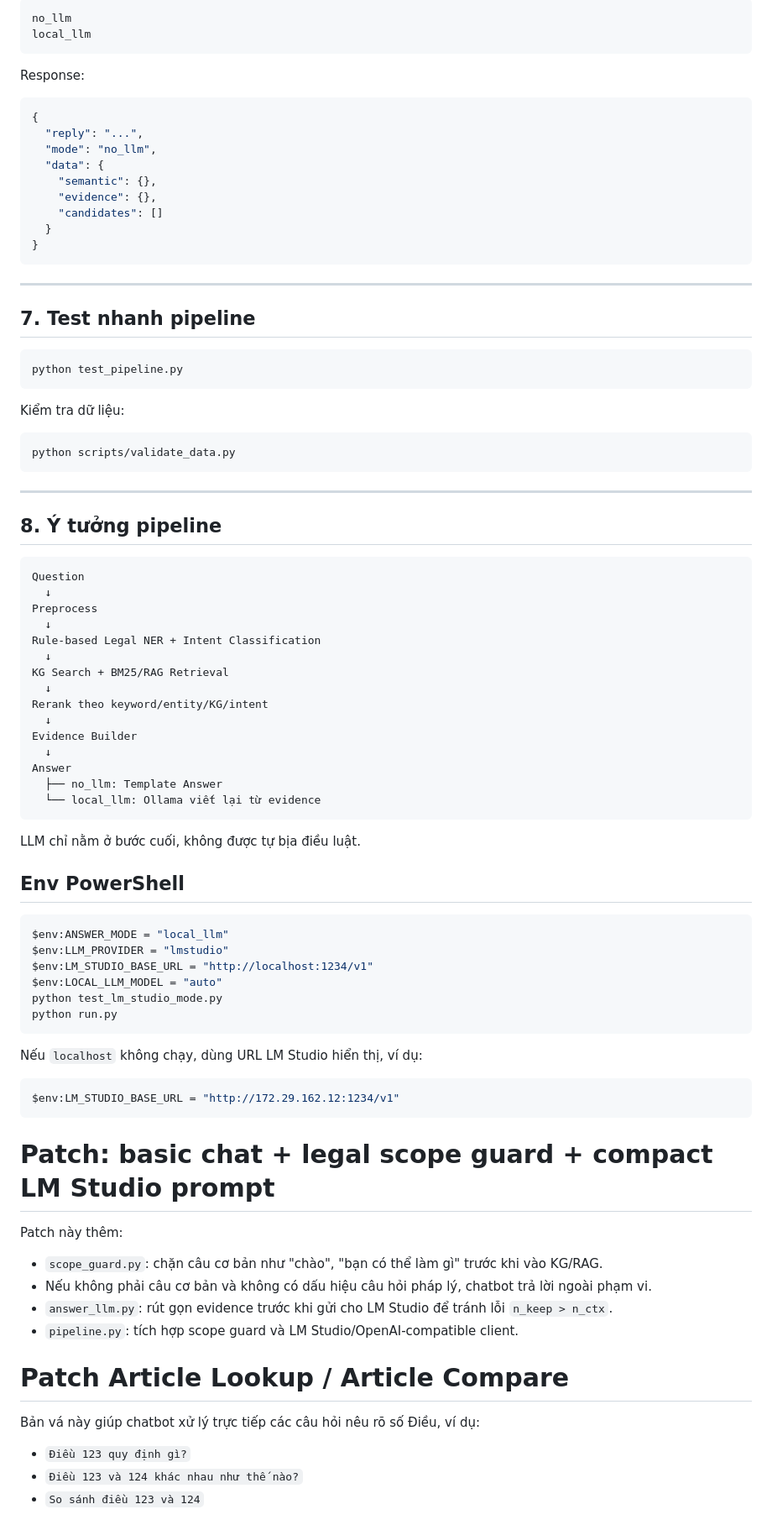
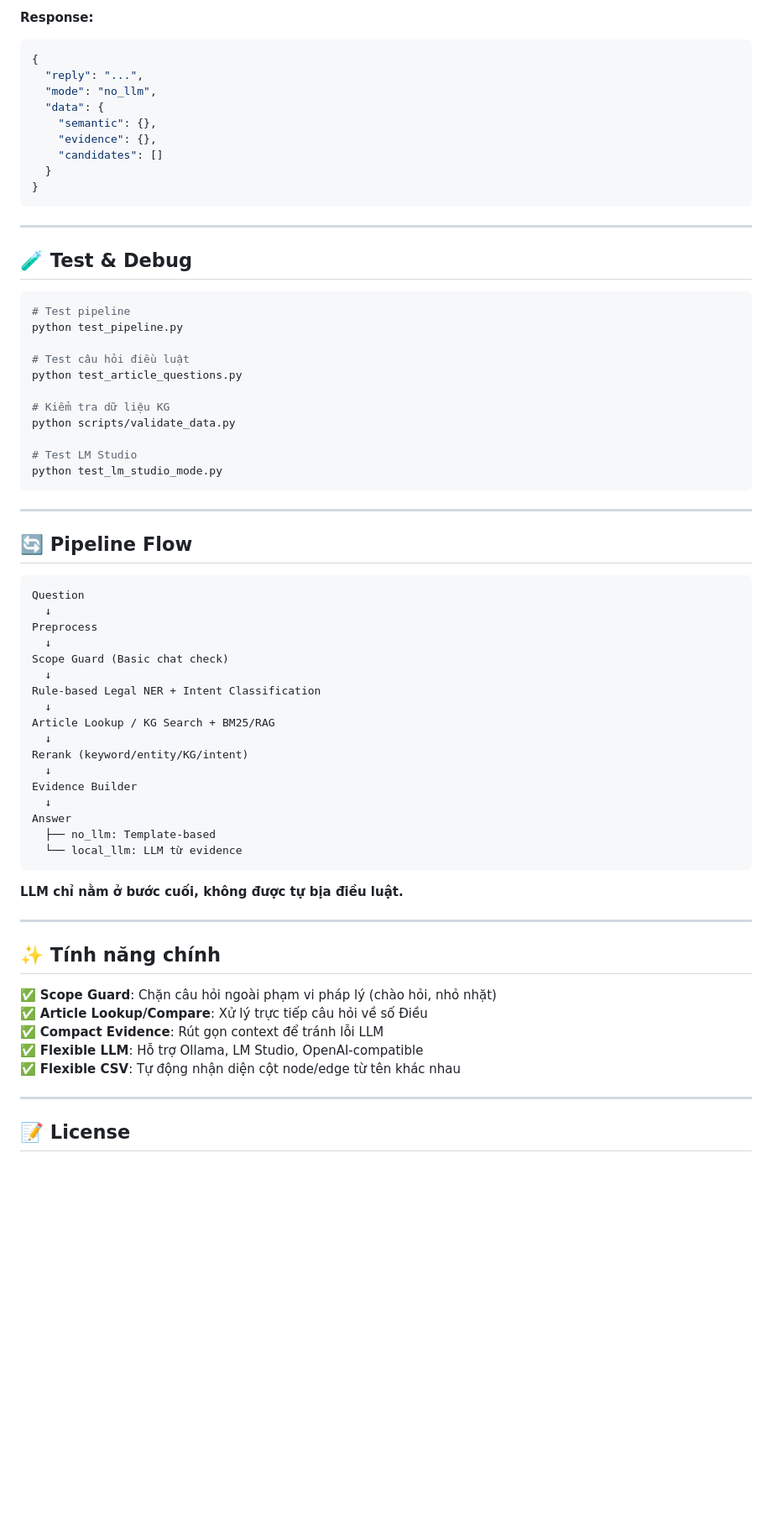
Before and after one commit to diephoangngocc/law_chat_bot, a Markdown page: README.md, the part around one of its changes. Shown at 84% size. GitHub-like rendering; blank space fills up the shorter version.

````diff
--- a/README.md
+++ b/README.md
@@ -183,11 +175,5 @@ Request:
 
-```text
-no_llm
-local_llm
-```
-
-Response:
-
+**Response:**
 ```json
 {
   "reply": "...",
@@ -202,73 +188,59 @@ Response:
 
 ---
 
-## 7. Test nhanh pipeline
+## 🧪 Test & Debug
 
 ```bash
+# Test pipeline
 python test_pipeline.py
-```
 
-Kiểm tra dữ liệu:
+# Test câu hỏi điều luật
+python test_article_questions.py
 
-```bash
+# Kiểm tra dữ liệu KG
 python scripts/validate_data.py
+
+# Test LM Studio
+python test_lm_studio_mode.py
 ```
 
 ---
 
-## 8. Ý tưởng pipeline
+## 🔄 Pipeline Flow
 
-```text
+```
 Question
   ↓
 Preprocess
   ↓
+Scope Guard (Basic chat check)
+  ↓
 Rule-based Legal NER + Intent Classification
   ↓
-KG Search + BM25/RAG Retrieval
+Article Lookup / KG Search + BM25/RAG
   ↓
-Rerank theo keyword/entity/KG/intent
+Rerank (keyword/entity/KG/intent)
   ↓
 Evidence Builder
   ↓
 Answer
-  ├── no_llm: Template Answer
-  └── local_llm: Ollama viết lại từ evidence
+  ├── no_llm: Template-based
+  └── local_llm: LLM từ evidence
 ```
 
-LLM chỉ nằm ở bước cuối, không được tự bịa điều luật.
+**LLM chỉ nằm ở bước cuối, không được tự bịa điều luật.**
 
-## Env PowerShell
+---
 
-```powershell
-$env:ANSWER_MODE = "local_llm"
-$env:LLM_PROVIDER = "lmstudio"
-$env:LM_STUDIO_BASE_URL = "http://localhost:1234/v1"
-$env:LOCAL_LLM_MODEL = "auto"
-python test_lm_studio_mode.py
-python run.py
-```
+## ✨ Tính năng chính
 
-Nếu `localhost` không chạy, dùng URL LM Studio hiển thị, ví dụ:
+✅ **Scope Guard**: Chặn câu hỏi ngoài phạm vi pháp lý (chào hỏi, nhỏ nhặt)
+✅ **Article Lookup/Compare**: Xử lý trực tiếp câu hỏi về số Điều
+✅ **Compact Evidence**: Rút gọn context để tránh lỗi LLM
+✅ **Flexible LLM**: Hỗ trợ Ollama, LM Studio, OpenAI-compatible
+✅ **Flexible CSV**: Tự động nhận diện cột node/edge từ tên khác nhau
 
-```powershell
-$env:LM_STUDIO_BASE_URL = "http://172.29.162.12:1234/v1"
-```
+---
 
-# Patch: basic chat + legal scope guard + compact LM Studio prompt
+## 📝 License
 
-Patch này thêm:
-
-- `scope_guard.py`: chặn câu cơ bản như "chào", "bạn có thể làm gì" trước khi vào KG/RAG.
-- Nếu không phải câu cơ bản và không có dấu hiệu câu hỏi pháp lý, chatbot trả lời ngoài phạm vi.
-- `answer_llm.py`: rút gọn evidence trước khi gửi cho LM Studio để tránh lỗi `n_keep > n_ctx`.
-- `pipeline.py`: tích hợp scope guard và LM Studio/OpenAI-compatible client.
-
-# Patch Article Lookup / Article Compare
-
-Bản vá này giúp chatbot xử lý trực tiếp các câu hỏi nêu rõ số Điều, ví dụ:
-
-- `Điều 123 quy định gì?`
-- `Điều 123 và 124 khác nhau như thế nào?`
-- `So sánh điều 123 và 124`
-
````
Also changed, not shown: other parts of README.md (+83 -143 lines).
